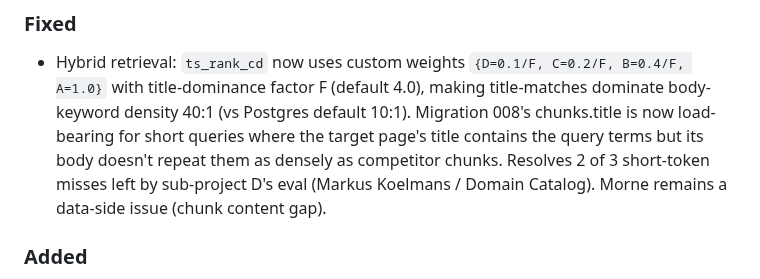
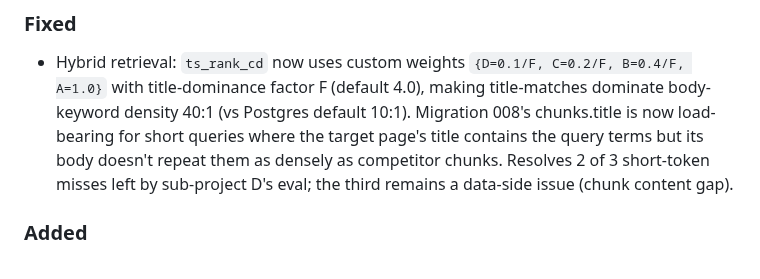
Before and after one commit to GranatenUdo/docforge, a Markdown page: CHANGELOG.md, the part around the change. Rendered like a GitHub page.

Commit message:
docs(changelog): drop remaining employee names from a dated entry
Co-Authored-By: Claude Opus 4.8 (1M context) <noreply@anthropic.com>
Claude-Session: https://claude.ai/code/session_01L3x4fmjeANLdJoyf6sFgxn

```diff
--- a/CHANGELOG.md
+++ b/CHANGELOG.md
@@ -145,8 +145,8 @@ and this project adheres to [Semantic Versioning](https://semver.org/spec/v2.0.0
   10:1). Migration 008's chunks.title is now load-bearing for short queries
   where the target page's title contains the query terms but its body
   doesn't repeat them as densely as competitor chunks. Resolves 2 of 3
-  short-token misses left by sub-project D's eval (Markus Koelmans / Domain
-  Catalog). Morne remains a data-side issue (chunk content gap).
+  short-token misses left by sub-project D's eval; the third remains a
+  data-side issue (chunk content gap).
 
 ### Added
 - `Settings.title_weight_a: float = 4.0` — title-dominance factor. Higher =
```
